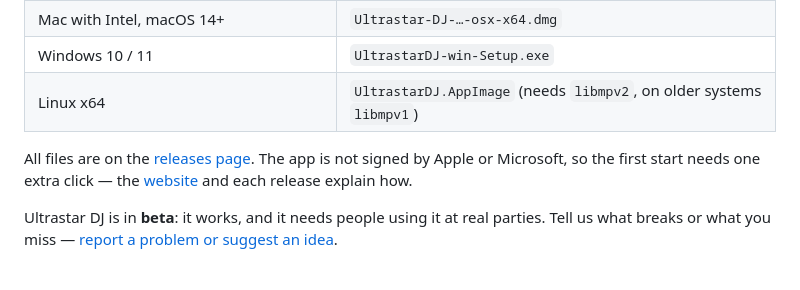
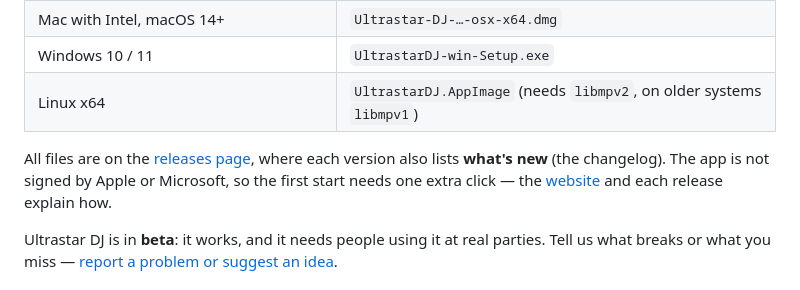
Before and after one commit to retotito/Ultrastar-DJ, a Markdown page: README.md, the part around one of its changes. GitHub-like rendering.

Commit message:
docs(readme): "What's new" link to the releases (the changelog)
Co-Authored-By: Claude Opus 5.5 <noreply@anthropic.com>

```diff
--- a/README.md
+++ b/README.md
@@ -48,7 +49,8 @@ More pictures and a setup guide: **[retotito.github.io/Ultrastar-DJ](https://ret
 | Windows 10 / 11 | `UltrastarDJ-win-Setup.exe` |
 | Linux x64 | `UltrastarDJ.AppImage` (needs `libmpv2`, on older systems `libmpv1`) |
 
-All files are on the [releases page](https://github.com/retotito/Ultrastar-DJ/releases). The app is not signed by
+All files are on the [releases page](https://github.com/retotito/Ultrastar-DJ/releases), where each version also lists
+**what's new** (the changelog). The app is not signed by
 Apple or Microsoft, so the first start needs one extra click — the
 [website](https://retotito.github.io/Ultrastar-DJ/#download) and each release explain how.
 
```
Also changed, not shown: other parts of README.md (+1 -0 lines).
